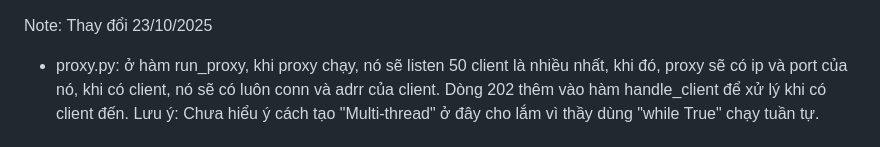
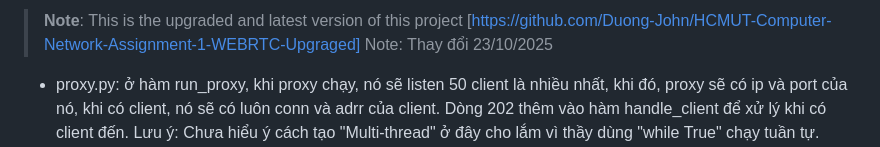
Before and after one commit to Duong-John/K251_MMT, a Markdown page: README.md, the part around the change. Rendered like a GitHub page.

Commit message:
Add link

```diff
--- a/README.md
+++ b/README.md
@@ -1,3 +1,4 @@
+> **Note**: This is the upgraded and latest version of this project [https://github.com/Duong-John/HCMUT-Computer-Network-Assignment-1-WEBRTC-Upgraged]
 Note: Thay đổi 23/10/2025
 - proxy.py: ở hàm run_proxy, khi proxy chạy, nó sẽ listen 50 client là nhiều nhất, khi đó, proxy sẽ có ip và port của nó, khi có client, nó sẽ có luôn conn và adrr của client. Dòng 202 thêm vào hàm handle_client để xử lý khi có client đến. Lưu ý: Chưa hiểu ý cách tạo "Multi-thread" ở đây cho lắm vì thầy dùng "while True" chạy tuần tự.
 - back_end.py: Ta có từ proxy -> proxy.handle_client -> proxy.forward_request -> backend có port là 9000. Khi backend listen bắt được request được forward từ trên proxy xuống, nó tiến hành gọi cho backend chạy, và do mỗi proxy sẽ điều hướng tới 1 backend trong backend pool tương ứng, ta cũng phải handle_client những request truyền từ trên proxy xuống (Dòng 93).
```
